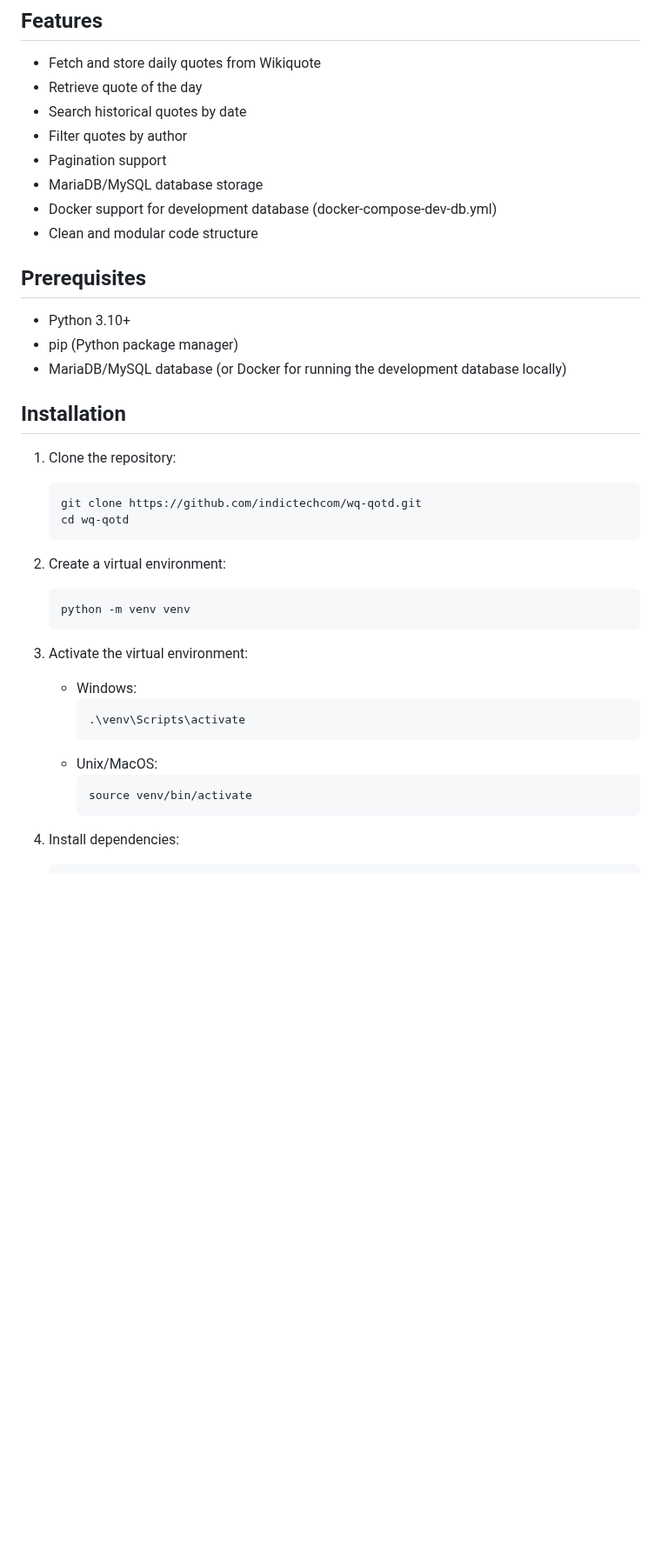
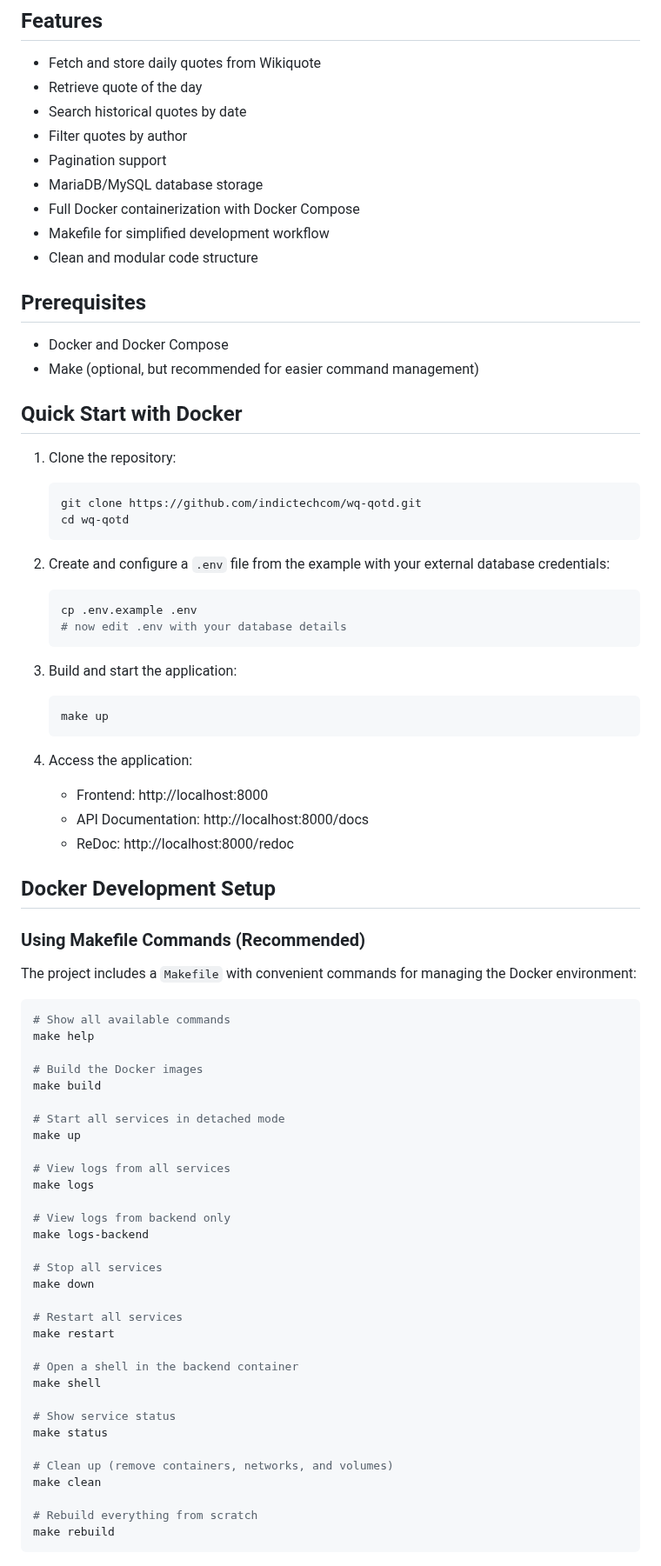
Before and after one commit to indictechcom/wq-qotd, a Markdown page: README.md, the part around one of its changes. Shown at 87% size. GitHub-like rendering; blank space fills up the shorter version.

Commit message:
Update README.md to enhance Docker setup instructions and streamline development workflow

````diff
--- a/README.md
+++ b/README.md
@@ -10,16 +10,16 @@ A FastAPI-based REST API that fetches and stores daily quotes from Wikiquote. Th
 -   Filter quotes by author
 -   Pagination support
 -   MariaDB/MySQL database storage
--   Docker support for development database (docker-compose-dev-db.yml)
+-   Full Docker containerization with Docker Compose
+-   Makefile for simplified development workflow
 -   Clean and modular code structure
 
 ## Prerequisites
 
--   Python 3.10+
--   pip (Python package manager)
--   MariaDB/MySQL database (or Docker for running the development database locally)
+-   Docker and Docker Compose
+-   Make (optional, but recommended for easier command management)
 
-## Installation
+## Quick Start with Docker
 
 1. Clone the repository:
 
@@ -28,21 +28,62 @@ A FastAPI-based REST API that fetches and stores daily quotes from Wikiquote. Th
     cd wq-qotd
     ```
 
-2. Create a virtual environment:
+2. Create and configure a `.env` file from the example with your external database credentials:
 
     ```bash
-    python -m venv venv
+    cp .env.example .env
+    # now edit .env with your database details
     ```
 
-3. Activate the virtual environment:
+3. Build and start the application:
 
-    - Windows:
-        ```bash
-        .\venv\Scripts\activate
-        ```
-    - Unix/MacOS:
-        ```bash
-        source venv/bin/activate
-        ```
+    ```bash
+    make up
+    ```
 
-4. Install dependencies:
+4. Access the application:
+    - Frontend: http://localhost:8000
+    - API Documentation: http://localhost:8000/docs
+    - ReDoc: http://localhost:8000/redoc
+
+## Docker Development Setup
+
+### Using Makefile Commands (Recommended)
+
+The project includes a `Makefile` with convenient commands for managing the Docker environment:
+
+```bash
+# Show all available commands
+make help
+
+# Build the Docker images
+make build
+
+# Start all services in detached mode
+make up
+
+# View logs from all services
+make logs
+
+# View logs from backend only
+make logs-backend
+
+# Stop all services
+make down
+
+# Restart all services
+make restart
+
+# Open a shell in the backend container
+make shell
+
+# Show service status
+make status
+
+# Clean up (remove containers, networks, and volumes)
+make clean
+
+# Rebuild everything from scratch
+make rebuild
+```
+
````
Also changed, not shown: other parts of README.md (+81 -40 lines).
